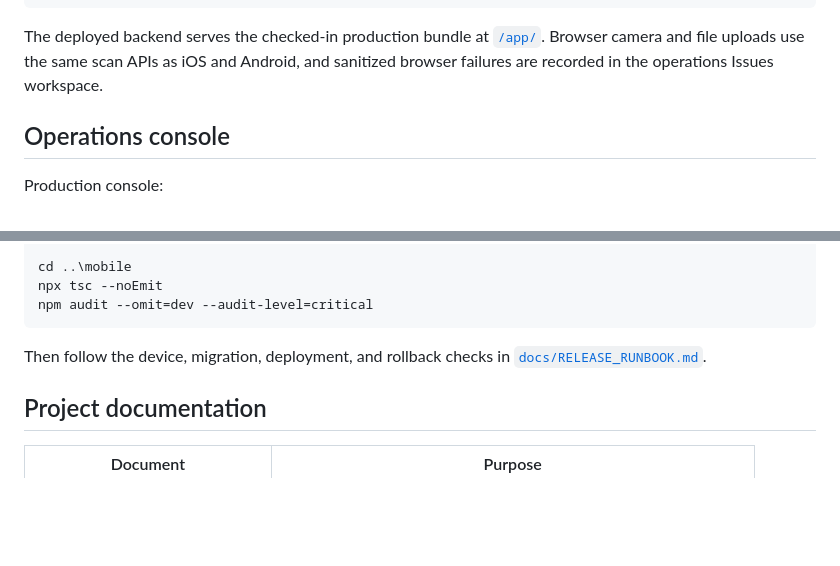
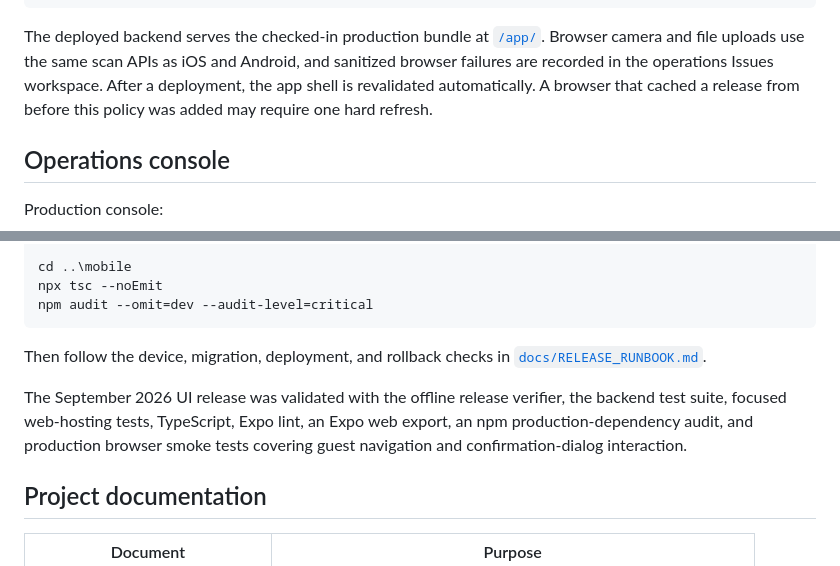
Before and after one commit to reddy-rbg/receipt-scanner-app, a Markdown page: README.md, 2 parts joined by grey strips. Drawn GitHub-style; blank space fills up the shorter version.

```diff
--- a/README.md
+++ b/README.md
@@ -257,7 +307,9 @@ npm run web
 The deployed backend serves the checked-in production bundle at
 [`/app/`](https://web-production-3605f4.up.railway.app/app/). Browser camera and
 file uploads use the same scan APIs as iOS and Android, and sanitized browser
-failures are recorded in the operations Issues workspace.
+failures are recorded in the operations Issues workspace. After a deployment,
+the app shell is revalidated automatically. A browser that cached a release
+from before this policy was added may require one hard refresh.
 
 ## Operations console
 
@@ -361,6 +413,11 @@ npm audit --omit=dev --audit-level=critical
 
 Then follow the device, migration, deployment, and rollback checks in [`docs/RELEASE_RUNBOOK.md`](docs/RELEASE_RUNBOOK.md).
 
+The September 2026 UI release was validated with the offline release verifier,
+the backend test suite, focused web-hosting tests, TypeScript, Expo lint, an Expo
+web export, an npm production-dependency audit, and production browser smoke
+tests covering guest navigation and confirmation-dialog interaction.
+
 ## Project documentation
 
 | Document | Purpose |
```
Also changed, not shown: other parts of README.md (+50 -0 lines).
